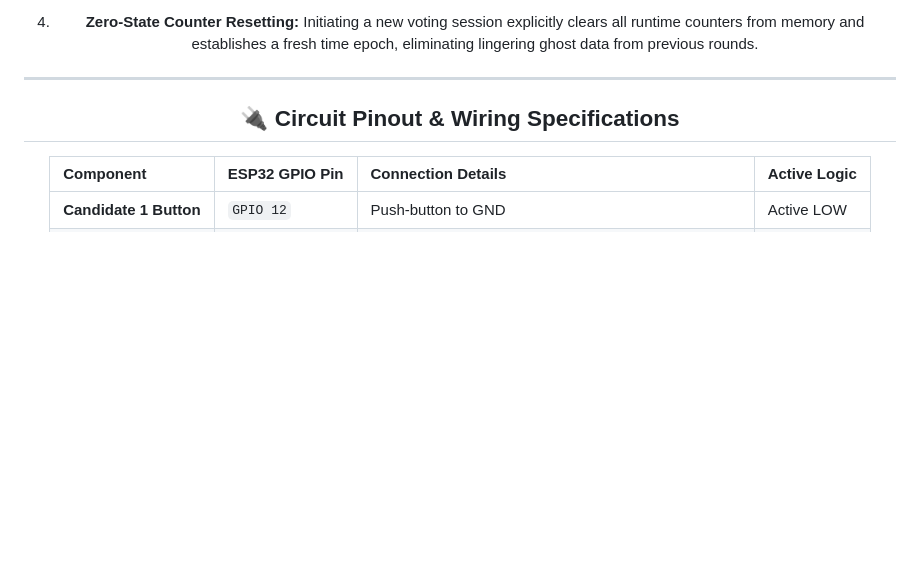
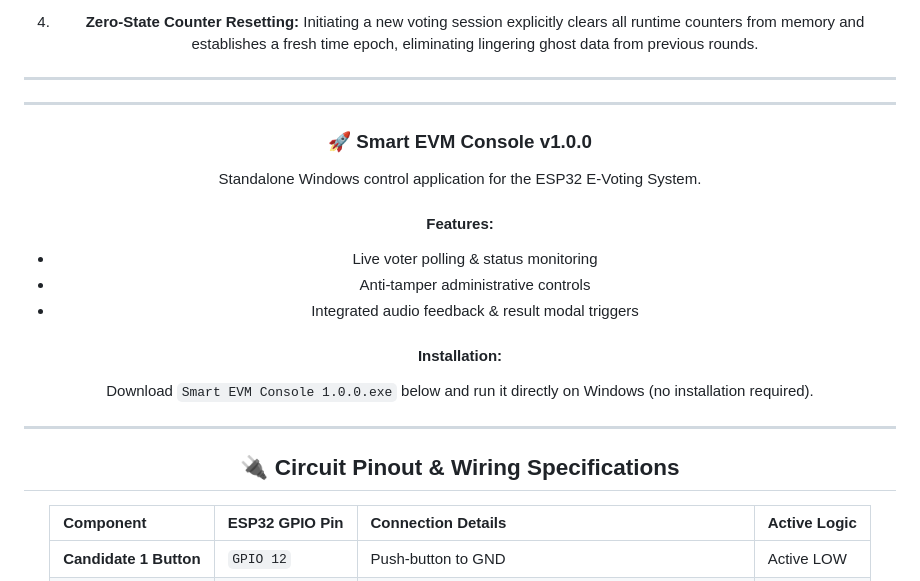
Before and after one commit to PaulwinTP/Smart-Voting-Machine, a Markdown page: README.md, the part around the change. GitHub-like rendering; blank space fills up the shorter version.

```diff
--- a/README.md
+++ b/README.md
@@ -159,6 +159,21 @@ The system operates as a hardware-software cooperative split into four core modu
    Initiating a new voting session explicitly clears all runtime counters from memory and establishes a fresh time epoch, eliminating lingering ghost data from previous rounds.
 
 ---
+---
+### 🚀 Smart EVM Console v1.0.0
+
+Standalone Windows control application for the ESP32 E-Voting System.
+
+#### Features:
+- Live voter polling & status monitoring
+- Anti-tamper administrative controls
+- Integrated audio feedback & result modal triggers
+
+#### Installation:
+Download `Smart EVM Console 1.0.0.exe` below and run it directly on Windows (no installation required).
+
+
+---
 
 ## 🔌 Circuit Pinout & Wiring Specifications
 
```
